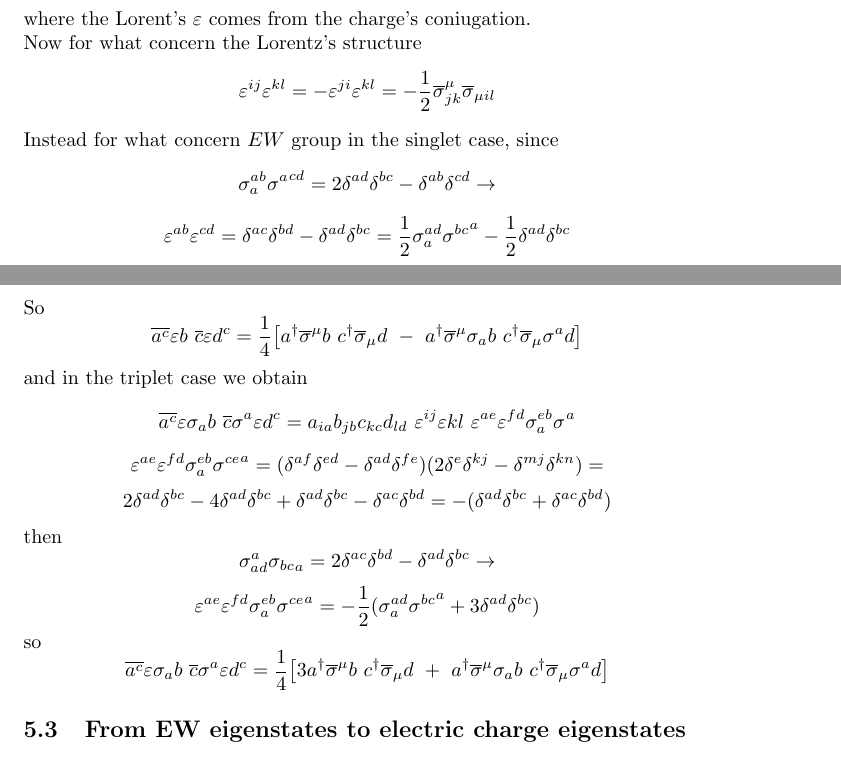
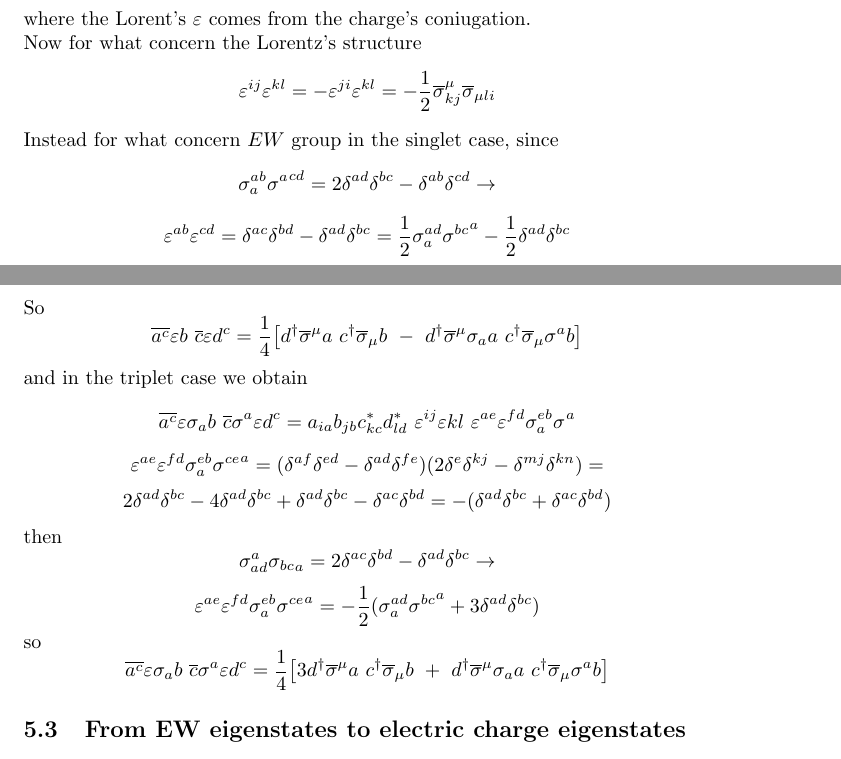
Before and after one commit to fstrozzi1/rep_fs548830, a LaTeX document (conti.tex): two parts of pages 7 and 8 of 8, joined at a grey line, cut so that both start at the same text. Compiled offline with pdfLaTeX.

Commit message:
Fixed indexes order and complex coniugation

```diff
--- a/conti.tex
+++ b/conti.tex
@@ -326,7 +326,7 @@ indicating with $i,j,k,l$ the Lorentz indeces and with $a,b,c,d$ the EW indeces:
 where the Lorent's $\varepsilon$ comes from the charge's coniugation.\\
 Now for what concern the Lorentz's structure
 \[
-\varepsilon^{ij} \varepsilon^{kl} = - \varepsilon^{ji} \varepsilon^{kl} = -\frac{1}{2} \overline{\sigma}^\mu_{jk} \overline{\sigma}_{\mu il}
+\varepsilon^{ij} \varepsilon^{kl} = - \varepsilon^{ji} \varepsilon^{kl} = -\frac{1}{2} \overline{\sigma}^\mu_{kj} \overline{\sigma}_{\mu li}
 \]
 Instead for what concern $EW$ group in the singlet case, since
 \[
@@ -337,11 +337,11 @@ Instead for what concern $EW$ group in the singlet case, since
 \]
 So
 \[
-\overline{a^c} \varepsilon b \  \overline{c} \varepsilon d^c =\frac{1}{4}\big[ a^\dagger \overline{\sigma}^ \mu b \ c^\dagger \overline{\sigma}_\mu d \ - \ a^\dagger \overline{\sigma}^\mu  \sigma_a b \ c^\dagger \overline{\sigma}_\mu  \sigma^a d \big]
+\overline{a^c} \varepsilon b \  \overline{c} \varepsilon d^c =\frac{1}{4}\big[ d^\dagger \overline{\sigma}^ \mu a \ c^\dagger \overline{\sigma}_\mu b \ - \ d^\dagger \overline{\sigma}^\mu  \sigma_a a \ c^\dagger \overline{\sigma}_\mu  \sigma^a b \big]
 \]
 and in the triplet case we obtain
 \[
-\overline{a^c} \varepsilon \sigma_a b \  \overline{c} \sigma^a \varepsilon  d^c = a_{ia} b_{jb} c_{kc} d_{ld} \ \varepsilon^{ij} \varepsilon{kl} \ \varepsilon^{ae} \varepsilon^{fd} \sigma^{eb}_a {\sigma^{}}^a
+\overline{a^c} \varepsilon \sigma_a b \  \overline{c} \sigma^a \varepsilon  d^c = a_{ia} b_{jb} c^*_{kc} d^*_{ld} \ \varepsilon^{ij} \varepsilon{kl} \ \varepsilon^{ae} \varepsilon^{fd} \sigma^{eb}_a {\sigma^{}}^a
 \]
 \[
 \varepsilon^{ae} \varepsilon^{fd} \sigma^{eb}_a {\sigma^{ce}}^a =(\delta^{af}\delta^{ed} - \delta^{ad}\delta^{fe})(2\delta^{e}\delta^{kj} - \delta^{mj}\delta^{kn})=
@@ -358,7 +358,7 @@ then
 \]
 so
 \[
-\overline{a^c} \varepsilon \sigma_a b \  \overline{c} \sigma^a \varepsilon  d^c= \frac{1}{4}\big[3 a^\dagger \overline{\sigma}^ \mu b \ c^\dagger \overline{\sigma}_\mu d \ + \ a^\dagger \overline{\sigma}^\mu  \sigma_a b \ c^\dagger \overline{\sigma}_\mu  \sigma^a d \big]
+\overline{a^c} \varepsilon \sigma_a b \  \overline{c} \sigma^a \varepsilon  d^c= \frac{1}{4}\big[3 d^\dagger \overline{\sigma}^ \mu a \ c^\dagger \overline{\sigma}_\mu b \ + \ d^\dagger \overline{\sigma}^\mu  \sigma_a a \ c^\dagger \overline{\sigma}_\mu  \sigma^a b \big]
 \]
 \subsection{From EW eigenstates to electric charge eigenstates}
 \[
```
Also changed, not shown: aaa_tesi.pdf, conti.pdf, conti.tex (2 more changed lines).
